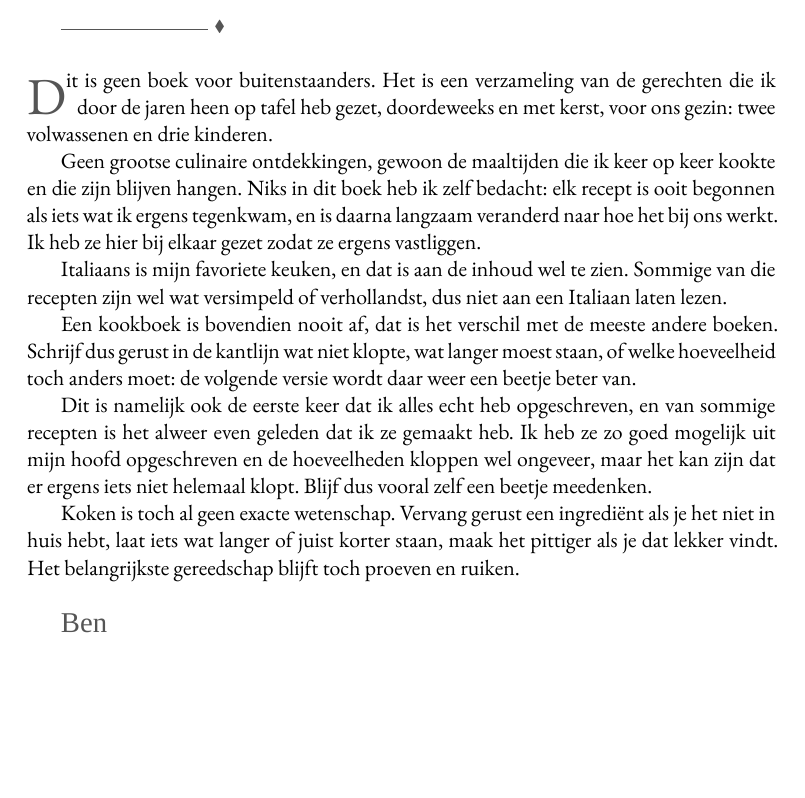
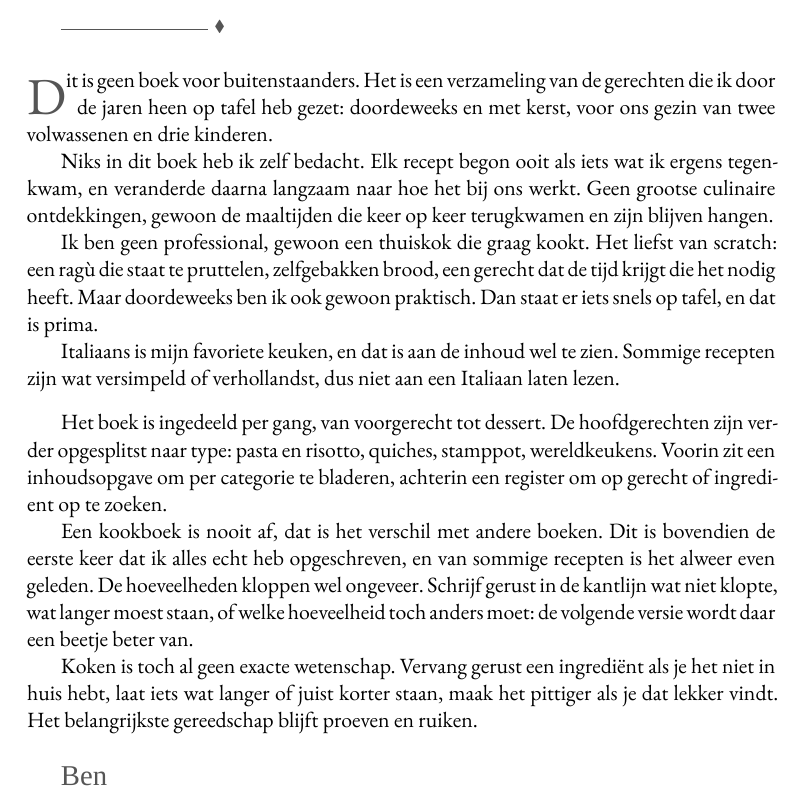
Before and after one commit to spoorcc/kookboek, a LaTeX thesis (main.tex, which reads frontmatter/voorwoord.tex): part of page 3 of 164, cut so that both start at the same text, the shorter picture padded with empty space. Compiled offline with XeLaTeX; a missing font is replaced by an installed copy or a similar font.

Commit message:
update voorwoord

```diff
--- a/frontmatter/voorwoord.tex
+++ b/frontmatter/voorwoord.tex
@@ -6,34 +6,41 @@
 \vspace{1.4em}
 
 \lettrine{D}{it} is geen boek voor buitenstaanders. Het is een verzameling van
-de gerechten die ik door de jaren heen op tafel heb gezet, doordeweeks en met
-kerst, voor ons gezin: twee volwassenen en drie kinderen.
+de gerechten die ik door de jaren heen op tafel heb gezet: doordeweeks en met
+kerst, voor ons gezin van twee volwassenen en drie kinderen.
 
-Geen grootse culinaire ontdekkingen, gewoon de maaltijden die ik keer op keer
-kookte en die zijn blijven hangen. Niks in dit boek heb ik zelf bedacht: elk
-recept is ooit begonnen als iets wat ik ergens tegenkwam, en is daarna
-langzaam veranderd naar hoe het bij ons werkt. Ik heb ze hier bij elkaar
-gezet zodat ze ergens vastliggen.
+Niks in dit boek heb ik zelf bedacht. Elk recept begon ooit als iets wat ik
+ergens tegenkwam, en veranderde daarna langzaam naar hoe het bij ons werkt.
+Geen grootse culinaire ontdekkingen, gewoon de maaltijden die keer op keer
+terugkwamen en zijn blijven hangen.
+
+Ik ben geen professional, gewoon een thuiskok die graag kookt. Het liefst van
+scratch: een ragù die staat te pruttelen, zelfgebakken brood, een gerecht dat
+de tijd krijgt die het nodig heeft. Maar doordeweeks ben ik ook gewoon
+praktisch. Dan staat er iets snels op tafel, en dat is prima.
 
 Italiaans is mijn favoriete keuken, en dat is aan de inhoud wel te zien.
-Sommige van die recepten zijn wel wat versimpeld of verhollandst, dus niet
-aan een Italiaan laten lezen.
+Sommige recepten zijn wat versimpeld of verhollandst, dus niet aan een Italiaan
+laten lezen.
 
-Een kookboek is bovendien nooit af, dat is het verschil met de meeste andere
-boeken. Schrijf dus gerust in de kantlijn wat niet klopte, wat langer moest
-staan, of welke hoeveelheid toch anders moet: de volgende versie wordt daar
-weer een beetje beter van.
+\vspace{0.8em}
 
-Dit is namelijk ook de eerste keer dat ik alles echt heb opgeschreven, en van
-sommige recepten is het alweer even geleden dat ik ze gemaakt heb. Ik heb ze
-zo goed mogelijk uit mijn hoofd opgeschreven en de hoeveelheden kloppen wel
-ongeveer, maar het kan zijn dat er ergens iets niet helemaal klopt. Blijf dus
-vooral zelf een beetje meedenken.
+Het boek is ingedeeld per gang, van voorgerecht tot dessert. De hoofdgerechten
+zijn verder opgesplitst naar type: pasta en risotto, quiches, stamppot,
+wereldkeukens. Voorin zit een inhoudsopgave om per categorie te bladeren,
+achterin een register om op gerecht of ingrediënt op te zoeken.
 
-Koken is toch al geen exacte wetenschap. Vervang gerust een ingrediënt
-als je het niet in huis hebt, laat iets wat langer of juist korter staan,
-maak het pittiger als je dat lekker vindt. Het belangrijkste gereedschap
-blijft toch proeven en ruiken.
+Een kookboek is nooit af, dat is het verschil met andere boeken. Dit is
+bovendien de eerste keer dat ik alles echt heb opgeschreven, en van sommige
+recepten is het alweer even geleden. De hoeveelheden kloppen wel ongeveer.
+Schrijf gerust in de kantlijn wat niet klopte, wat langer moest staan, of
+welke hoeveelheid toch anders moet: de volgende versie wordt daar een beetje
+beter van.
+
+Koken is toch al geen exacte wetenschap. Vervang gerust een ingrediënt als je
+het niet in huis hebt, laat iets wat langer of juist korter staan, maak het
+pittiger als je dat lekker vindt. Het belangrijkste gereedschap blijft proeven
+en ruiken.
 
 \vspace{1.4em}
 {\handfont\Large\color{terracotta}Ben}
```
